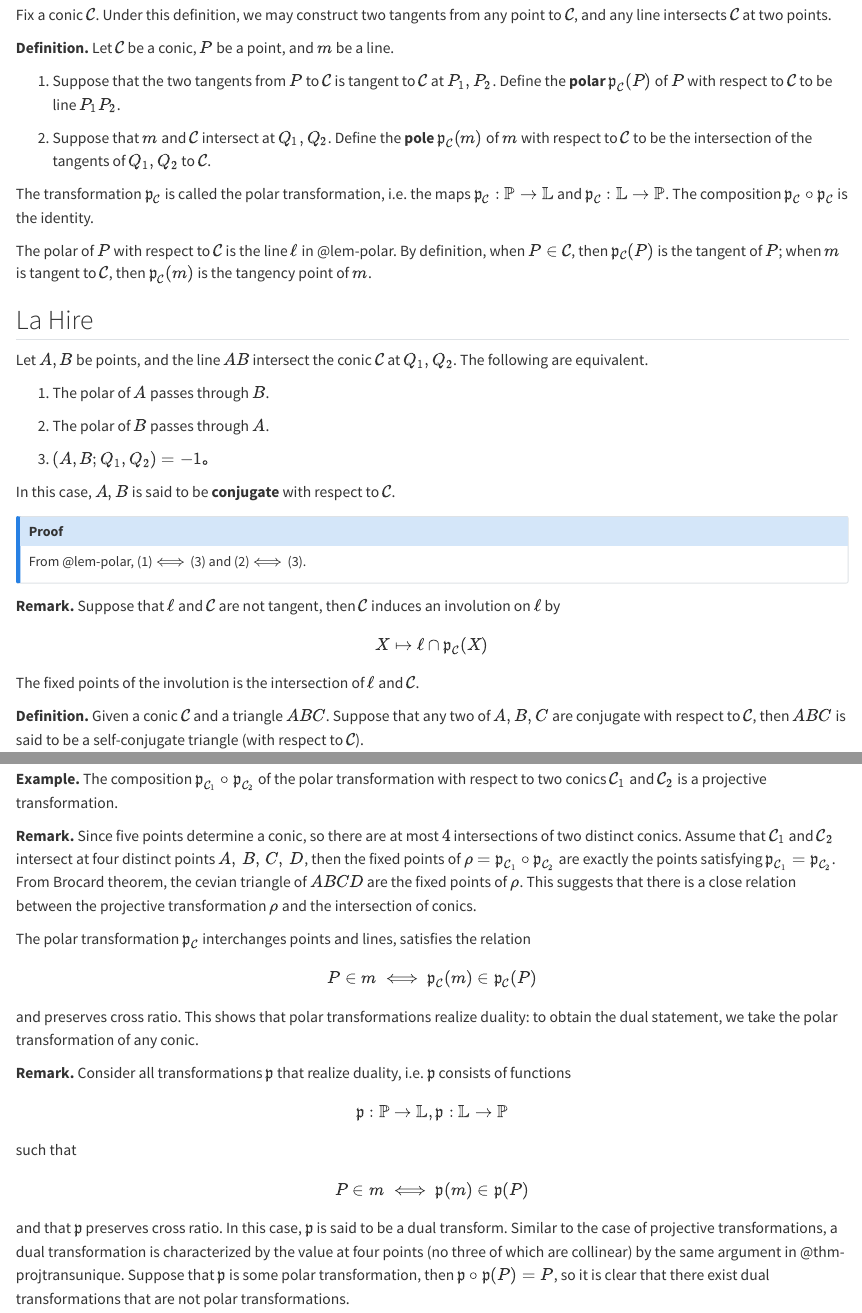
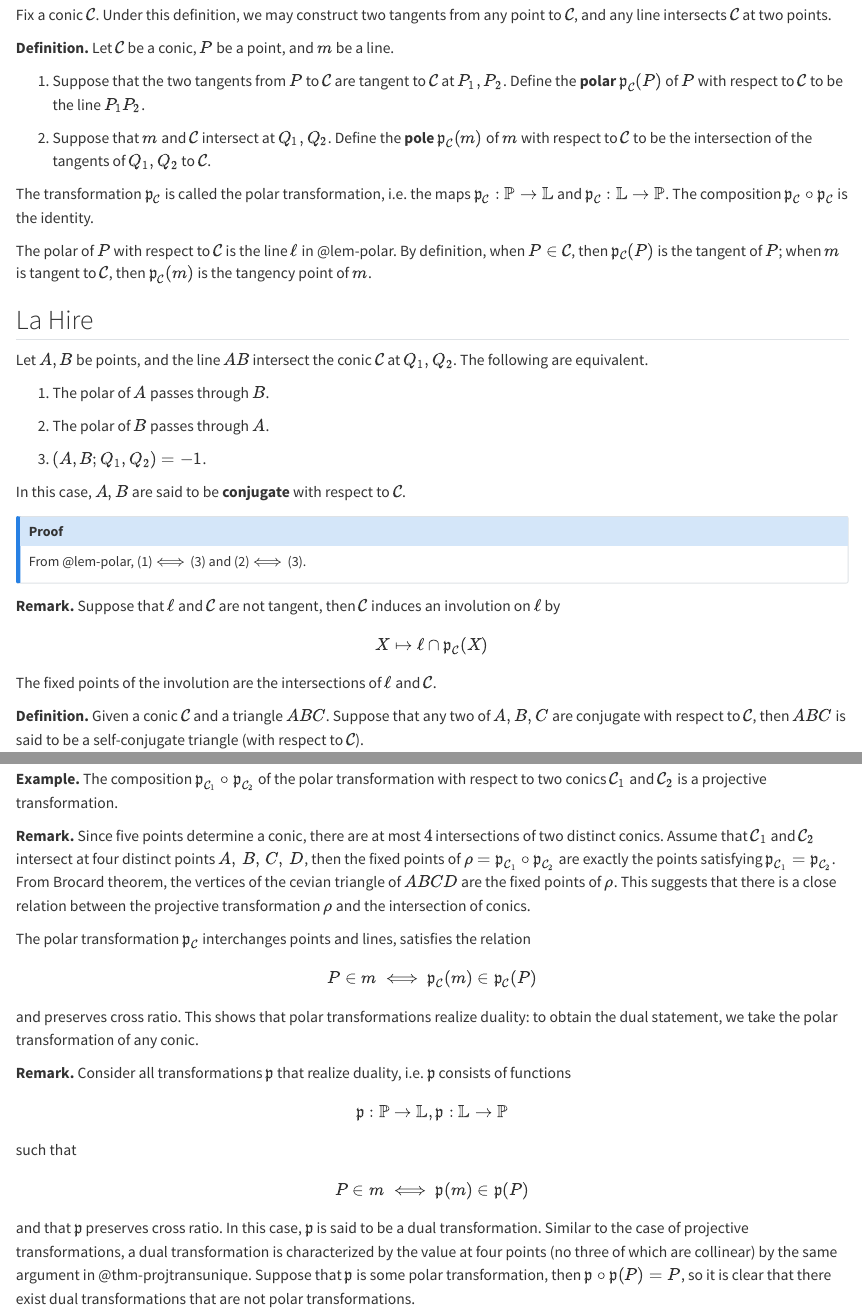
Before and after one commit to ckliao914/Plane-Geometry, a Quarto document (en/ch2.qmd): the page in a window 1100 px wide, from 6260 px down, and a second part further down, joined at a grey line. Rendered offline with R 4.5, knitr and Pandoc in place of Quarto, with nearby package versions.

Commit message:
Update ch2.qmd

```diff
--- a/en/ch2.qmd
+++ b/en/ch2.qmd
@@ -315,7 +315,7 @@ Fix a conic $\mathcal{C}$. Under this definition, we may construct two tangents
 **Definition.**
 Let $\mathcal{C}$ be a conic, $P$ be a point, and $m$ be a line.
 
-(1) Suppose that the two tangents from $P$ to $\mathcal{C}$ is tangent to $\mathcal{C}$ at $P_1,P_2$. Define the **polar**  $\mathfrak{p}_\mathcal{C}(P)$ of $P$ with respect to $\mathcal{C}$ to be line $P_1P_2$.
+(1) Suppose that the two tangents from $P$ to $\mathcal{C}$ are tangent to $\mathcal{C}$ at $P_1,P_2$. Define the **polar**  $\mathfrak{p}_\mathcal{C}(P)$ of $P$ with respect to $\mathcal{C}$ to be the line $P_1P_2$.
 
 (2) Suppose that $m$ and $\mathcal{C}$ intersect at $Q_1,Q_2$. Define the **pole** $\mathfrak{p}_\mathcal{C}(m)$ of $m$ with respect to $\mathcal{C}$ to be the intersection of the tangents of $Q_1,Q_2$ to $\mathcal{C}$.
 
@@ -332,9 +332,9 @@ Let $A,B$ be points, and the line $AB$ intersect the conic $\mathcal{C}$ at $Q_1
 
 (2) The polar of $B$ passes through $A$.
 
-(3) $(A,B;Q_1,Q_2)=-1$。
+(3) $(A,B;Q_1,Q_2)=-1$.
 
-In this case, $A,B$ is said to be **conjugate** with respect to $\mathcal{C}$.
+In this case, $A,B$ are said to be **conjugate** with respect to $\mathcal{C}$.
 :::
 
 ::: {.callout-note collapse="true" icon="false"}
@@ -348,7 +348,7 @@ Suppose that $\ell$ and $\mathcal{C}$ are not tangent, then $\mathcal{C}$ induce
 $$
 X\mapsto \ell\cap\mathfrak{p}_\mathcal{C}(X)
 $$
-The fixed points of the involution is the intersection of $\ell$ and $\mathcal{C}$.
+The fixed points of the involution are the intersections of $\ell$ and $\mathcal{C}$.
 :::
 
 ::: {.unnumbered-env}
@@ -406,7 +406,7 @@ The composition $\mathfrak{p}_{\mathcal{C}_1}\circ \mathfrak{p}_{\mathcal{C}_2}$
 
 ::: {.unnumbered-env}
 **Remark.**
-Since five points determine a conic, so there are at most $4$ intersections of two distinct conics. Assume that $\mathcal{C}_1$ and $\mathcal{C}_2$ intersect at four distinct points $A,\,B,\,C,\,D$, then the fixed points of $\rho=\mathfrak{p}_{\mathcal{C}_1}\circ \mathfrak{p}_{\mathcal{C}_2}$ are exactly the points satisfying $\mathfrak{p}_{\mathcal{C}_1}=\mathfrak{p}_{\mathcal{C}_2}$. From Brocard theorem, the cevian triangle of $ABCD$ are the fixed points of $\rho$. This suggests that there is a close relation between the projective transformation $\rho$ and the intersection of conics.
+Since five points determine a conic, there are at most $4$ intersections of two distinct conics. Assume that $\mathcal{C}_1$ and $\mathcal{C}_2$ intersect at four distinct points $A,\,B,\,C,\,D$, then the fixed points of $\rho=\mathfrak{p}_{\mathcal{C}_1}\circ \mathfrak{p}_{\mathcal{C}_2}$ are exactly the points satisfying $\mathfrak{p}_{\mathcal{C}_1}=\mathfrak{p}_{\mathcal{C}_2}$. From Brocard theorem, the vertices of the cevian triangle of $ABCD$ are the fixed points of $\rho$. This suggests that there is a close relation between the projective transformation $\rho$ and the intersection of conics.
 :::
 
 The polar transformation $\mathfrak{p}_\mathcal{C}$ interchanges points and lines, satisfies the relation
@@ -424,7 +424,7 @@ such that
 $$
 P\in m\iff\mathfrak{p}(m)\in \mathfrak{p}(P)
 $$
-and that $\mathfrak{p}$ preserves cross ratio. In this case, $\mathfrak{p}$ is said to be a dual transform. Similar to the case of projective transformations, a dual transformation is characterized by the value at four points (no three of which are collinear) by the same argument in @thm-projtransunique. Suppose that $\mathfrak{p}$ is some polar transformation, then $\mathfrak{p}\circ\mathfrak{p}(P)=P$, so it is clear that there exist dual transformations that are not polar transformations.
+and that $\mathfrak{p}$ preserves cross ratio. In this case, $\mathfrak{p}$ is said to be a dual transformation. Similar to the case of projective transformations, a dual transformation is characterized by the value at four points (no three of which are collinear) by the same argument in @thm-projtransunique. Suppose that $\mathfrak{p}$ is some polar transformation, then $\mathfrak{p}\circ\mathfrak{p}(P)=P$, so it is clear that there exist dual transformations that are not polar transformations.
 :::
 
 We will show that a triangle and its image under some polar transformation are perspective.
```
Also changed, not shown: en/ch2.qmd (4 more changed lines).
